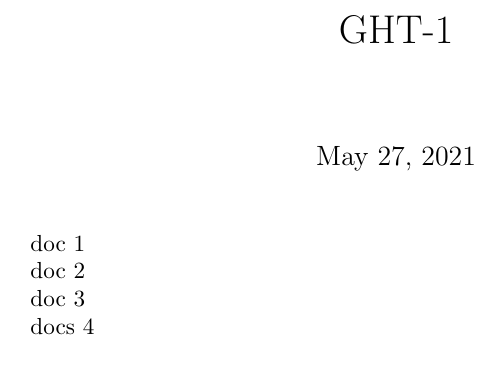
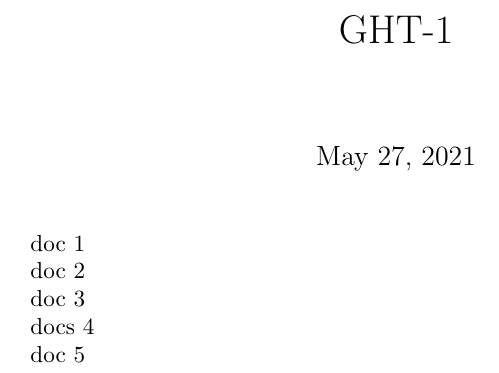
Before and after one commit to procip/gh-test, a LaTeX document (latex/chapter-1.tex): part of the page, cut so that both start at the same text. Compiled offline with pdfLaTeX.

Commit message:
Update from Fidus Writer

```diff
--- a/latex/chapter-1.tex
+++ b/latex/chapter-1.tex
@@ -18,4 +18,7 @@ doc 3
 
 docs 4
 
+
+doc 5
+
 \end{document}
```
